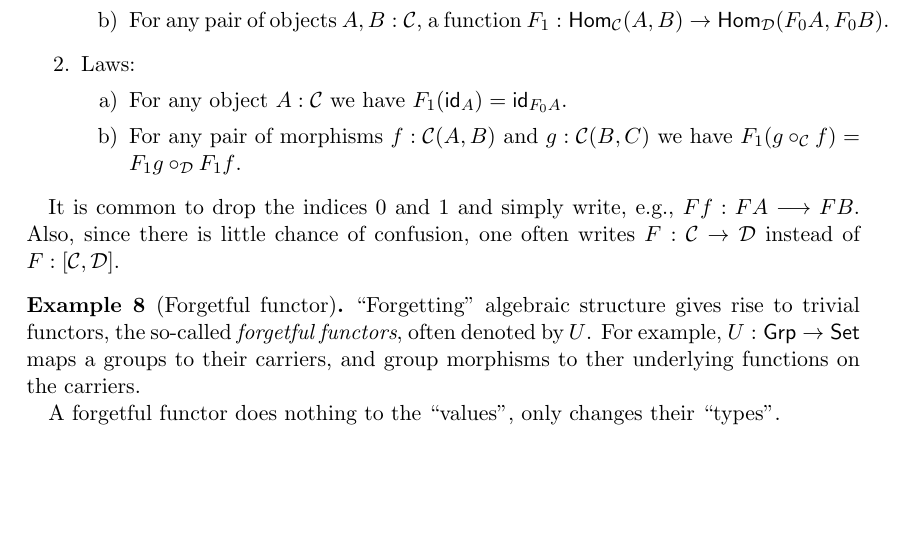
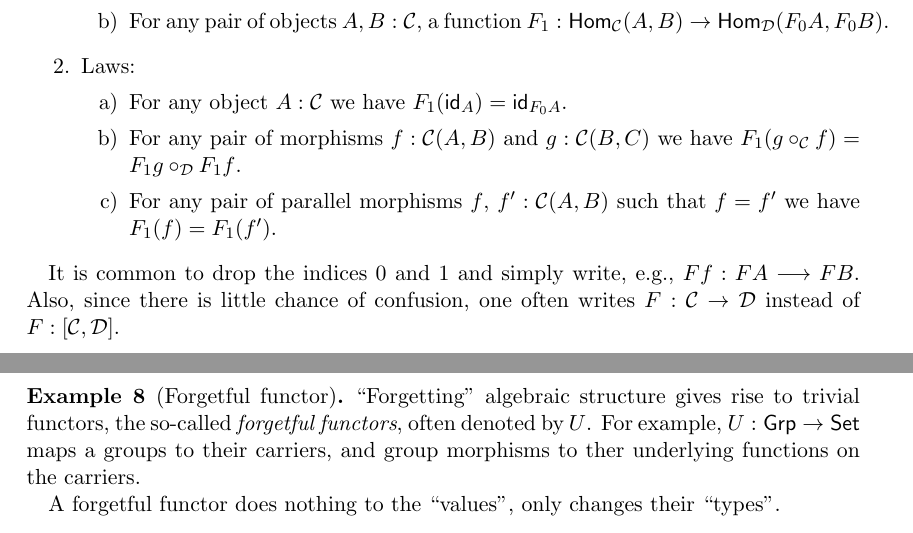
Before and after one commit to InitialTypes/Club, a LaTeX document (lectures/stlc-ccc/notes/ccc.tex): part of page 4 of 9 before the commit and two parts of pages 4 and 5 of 9 after it, the two joined at a grey line, cut so that both start at the same text, the shorter picture padded with empty space. Compiled offline with pdfLaTeX.

Commit message:
[ ccc ] Functor equality preservation law

```diff
--- a/lectures/stlc-ccc/notes/ccc.tex
+++ b/lectures/stlc-ccc/notes/ccc.tex
@@ -291,6 +291,8 @@ A \emph{functor} $F : [\C,\D]$ is a category morphism:
     \item For any object $A : \C$ we have $F_1(\id[A]) = \id[F_0A]$.
     \item For any pair of morphisms $f : \C(A,B)$ and $g : \C(B,C)$ we
       have $F_1(g \comp_\C f) = F_1g \comp_\D F_1f$.
+    \item For any pair of parallel morphisms $f$, $f' : \C(A,B)$ such
+      that $f = f'$ we have $F_1(f) = F_1(f')$.
     \end{enumerate}
   \end{enumerate}
 \end{definition}
```
